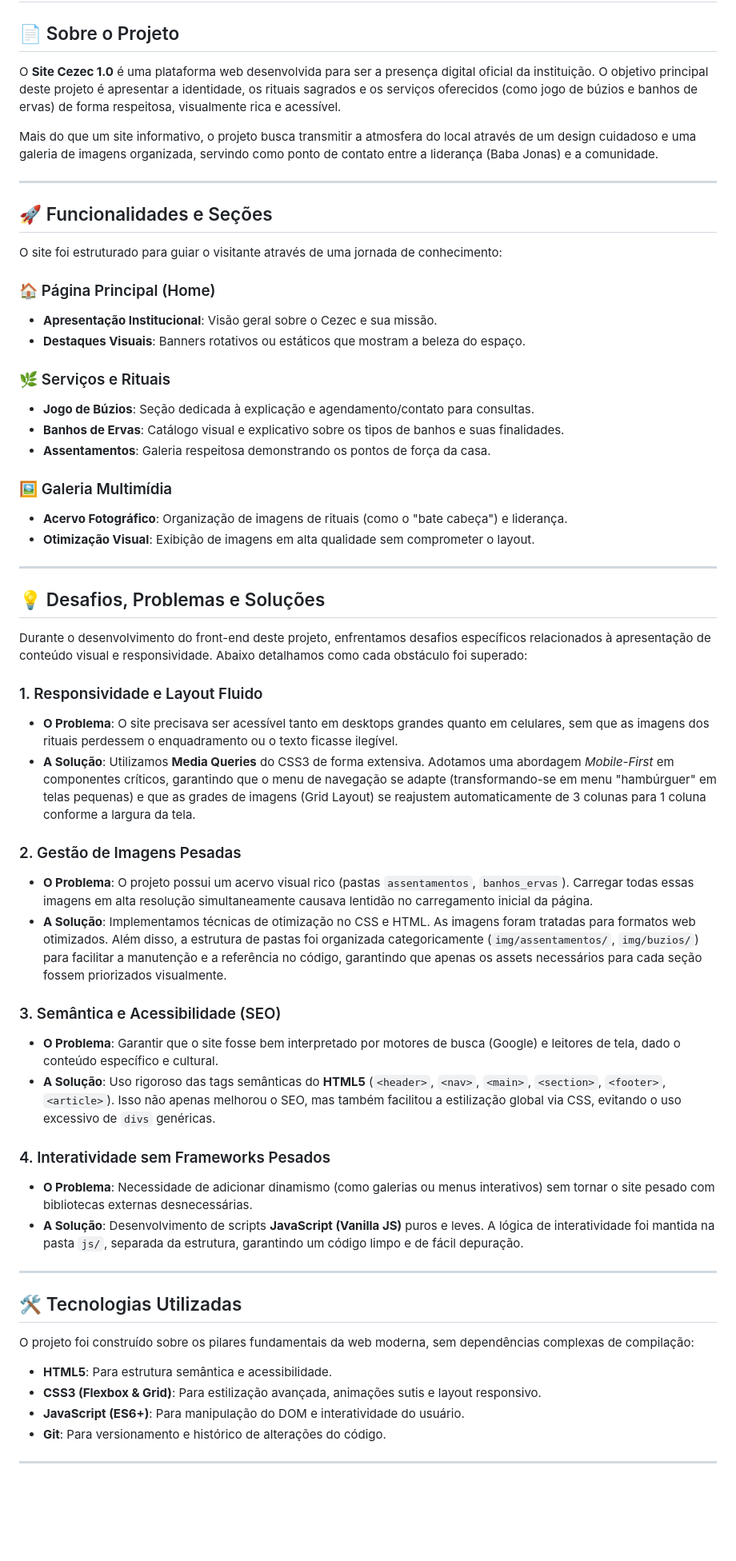
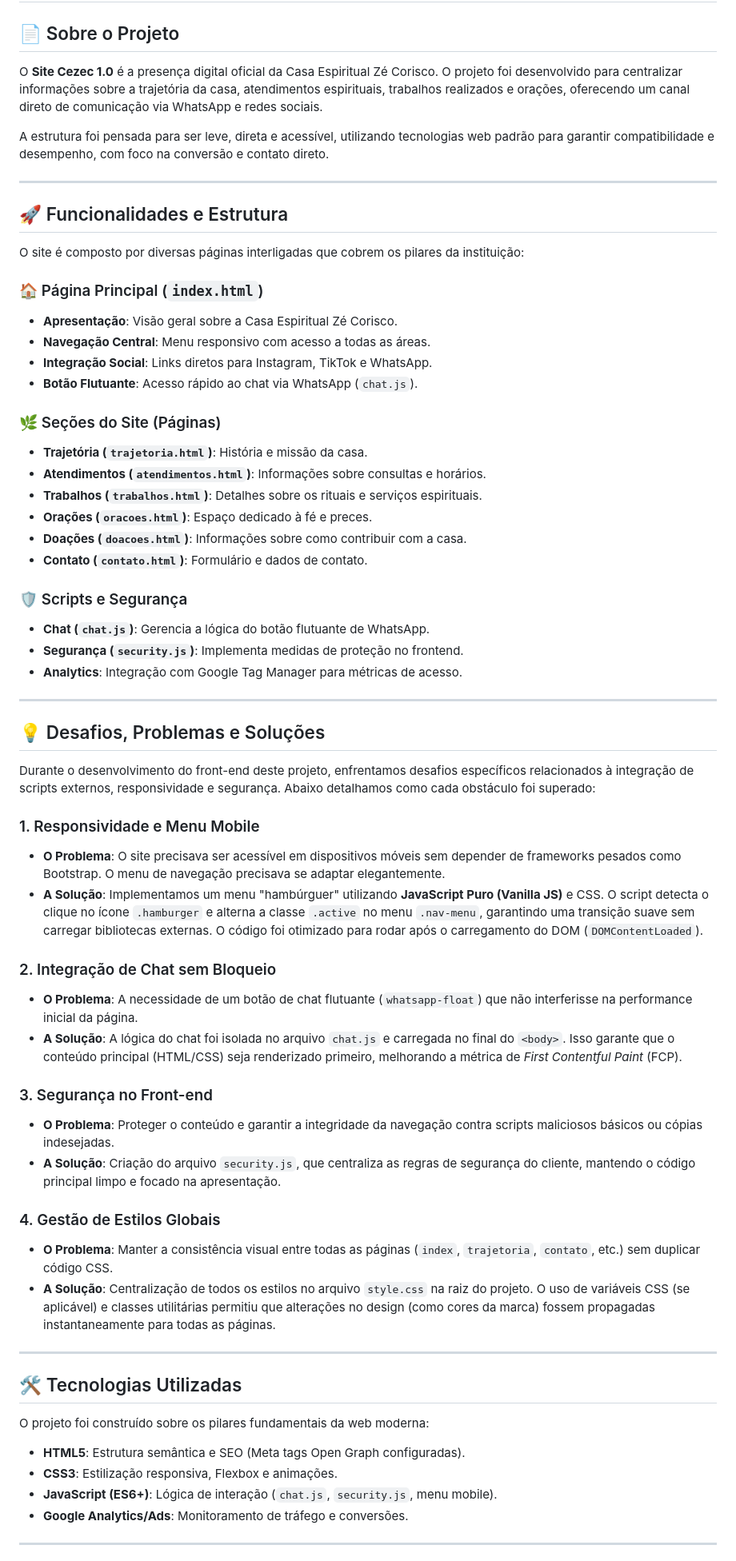
Before and after one commit to MorbidGuy/Cezec, a Markdown page: README.md, the part around one of its changes. Shown at 80% size. GitHub-like rendering; blank space fills up the shorter version.

```diff
--- a/README.md
+++ b/README.md
@@ -2,61 +2,67 @@
 
 ## 📄 Sobre o Projeto
 
-O **Site Cezec 1.0** é uma plataforma web desenvolvida para ser a presença digital oficial da instituição. O objetivo principal deste projeto é apresentar a identidade, os rituais sagrados e os serviços oferecidos (como jogo de búzios e banhos de ervas) de forma respeitosa, visualmente rica e acessível.
+O **Site Cezec 1.0** é a presença digital oficial da Casa Espiritual Zé Corisco. O projeto foi desenvolvido para centralizar informações sobre a trajetória da casa, atendimentos espirituais, trabalhos realizados e orações, oferecendo um canal direto de comunicação via WhatsApp e redes sociais.
 
-Mais do que um site informativo, o projeto busca transmitir a atmosfera do local através de um design cuidadoso e uma galeria de imagens organizada, servindo como ponto de contato entre a liderança (Baba Jonas) e a comunidade.
+A estrutura foi pensada para ser leve, direta e acessível, utilizando tecnologias web padrão para garantir compatibilidade e desempenho, com foco na conversão e contato direto.
 
 ---
 
-## 🚀 Funcionalidades e Seções
+## 🚀 Funcionalidades e Estrutura
 
-O site foi estruturado para guiar o visitante através de uma jornada de conhecimento:
+O site é composto por diversas páginas interligadas que cobrem os pilares da instituição:
 
-### 🏠 Página Principal (Home)
-- **Apresentação Institucional**: Visão geral sobre o Cezec e sua missão.
-- **Destaques Visuais**: Banners rotativos ou estáticos que mostram a beleza do espaço.
+### 🏠 Página Principal (`index.html`)
+- **Apresentação**: Visão geral sobre a Casa Espiritual Zé Corisco.
+- **Navegação Central**: Menu responsivo com acesso a todas as áreas.
+- **Integração Social**: Links diretos para Instagram, TikTok e WhatsApp.
+- **Botão Flutuante**: Acesso rápido ao chat via WhatsApp (`chat.js`).
 
-### 🌿 Serviços e Rituais
-- **Jogo de Búzios**: Seção dedicada à explicação e agendamento/contato para consultas.
-- **Banhos de Ervas**: Catálogo visual e explicativo sobre os tipos de banhos e suas finalidades.
-- **Assentamentos**: Galeria respeitosa demonstrando os pontos de força da casa.
+### 🌿 Seções do Site (Páginas)
+- **Trajetória (`trajetoria.html`)**: História e missão da casa.
+- **Atendimentos (`atendimentos.html`)**: Informações sobre consultas e horários.
+- **Trabalhos (`trabalhos.html`)**: Detalhes sobre os rituais e serviços espirituais.
+- **Orações (`oracoes.html`)**: Espaço dedicado à fé e preces.
+- **Doações (`doacoes.html`)**: Informações sobre como contribuir com a casa.
+- **Contato (`contato.html`)**: Formulário e dados de contato.
 
-### 🖼️ Galeria Multimídia
-- **Acervo Fotográfico**: Organização de imagens de rituais (como o "bate cabeça") e liderança.
-- **Otimização Visual**: Exibição de imagens em alta qualidade sem comprometer o layout.
+### 🛡️ Scripts e Segurança
+- **Chat (`chat.js`)**: Gerencia a lógica do botão flutuante de WhatsApp.
+- **Segurança (`security.js`)**: Implementa medidas de proteção no frontend.
+- **Analytics**: Integração com Google Tag Manager para métricas de acesso.
 
 ---
 
 ## 💡 Desafios, Problemas e Soluções
 
-Durante o desenvolvimento do front-end deste projeto, enfrentamos desafios específicos relacionados à apresentação de conteúdo visual e responsividade. Abaixo detalhamos como cada obstáculo foi superado:
+Durante o desenvolvimento do front-end deste projeto, enfrentamos desafios específicos relacionados à integração de scripts externos, responsividade e segurança. Abaixo detalhamos como cada obstáculo foi superado:
 
-### 1. Responsividade e Layout Fluido
-*   **O Problema**: O site precisava ser acessível tanto em desktops grandes quanto em celulares, sem que as imagens dos rituais perdessem o enquadramento ou o texto ficasse ilegível.
-*   **A Solução**: Utilizamos **Media Queries** do CSS3 de forma extensiva. Adotamos uma abordagem *Mobile-First* em componentes críticos, garantindo que o menu de navegação se adapte (transformando-se em menu "hambúrguer" em telas pequenas) e que as grades de imagens (Grid Layout) se reajustem automaticamente de 3 colunas para 1 coluna conforme a largura da tela.
+### 1. Responsividade e Menu Mobile
+*   **O Problema**: O site precisava ser acessível em dispositivos móveis sem depender de frameworks pesados como Bootstrap. O menu de navegação precisava se adaptar elegantemente.
+*   **A Solução**: Implementamos um menu "hambúrguer" utilizando **JavaScript Puro (Vanilla JS)** e CSS. O script detecta o clique no ícone `.hamburger` e alterna a classe `.active` no menu `.nav-menu`, garantindo uma transição suave sem carregar bibliotecas externas. O código foi otimizado para rodar após o carregamento do DOM (`DOMContentLoaded`).
 
-### 2. Gestão de Imagens Pesadas
-*   **O Problema**: O projeto possui um acervo visual rico (pastas `assentamentos`, `banhos_ervas`). Carregar todas essas imagens em alta resolução simultaneamente causava lentidão no carregamento inicial da página.
-*   **A Solução**: Implementamos técnicas de otimização no CSS e HTML. As imagens foram tratadas para formatos web otimizados. Além disso, a estrutura de pastas foi organizada categoricamente (`img/assentamentos/`, `img/buzios/`) para facilitar a manutenção e a referência no código, garantindo que apenas os assets necessários para cada seção fossem priorizados visualmente.
+### 2. Integração de Chat sem Bloqueio
+*   **O Problema**: A necessidade de um botão de chat flutuante (`whatsapp-float`) que não interferisse na performance inicial da página.
+*   **A Solução**: A lógica do chat foi isolada no arquivo `chat.js` e carregada no final do `<body>`. Isso garante que o conteúdo principal (HTML/CSS) seja renderizado primeiro, melhorando a métrica de *First Contentful Paint* (FCP).
 
-### 3. Semântica e Acessibilidade (SEO)
-*   **O Problema**: Garantir que o site fosse bem interpretado por motores de busca (Google) e leitores de tela, dado o conteúdo específico e cultural.
-*   **A Solução**: Uso rigoroso das tags semânticas do **HTML5** (`<header>`, `<nav>`, `<main>`, `<section>`, `<footer>`, `<article>`). Isso não apenas melhorou o SEO, mas também facilitou a estilização global via CSS, evitando o uso excessivo de `divs` genéricas.
+### 3. Segurança no Front-end
+*   **O Problema**: Proteger o conteúdo e garantir a integridade da navegação contra scripts maliciosos básicos ou cópias indesejadas.
+*   **A Solução**: Criação do arquivo `security.js`, que centraliza as regras de segurança do cliente, mantendo o código principal limpo e focado na apresentação.
 
-### 4. Interatividade sem Frameworks Pesados
-*   **O Problema**: Necessidade de adicionar dinamismo (como galerias ou menus interativos) sem tornar o site pesado com bibliotecas externas desnecessárias.
-*   **A Solução**: Desenvolvimento de scripts **JavaScript (Vanilla JS)** puros e leves. A lógica de interatividade foi mantida na pasta `js/`, separada da estrutura, garantindo um código limpo e de fácil depuração.
+### 4. Gestão de Estilos Globais
+*   **O Problema**: Manter a consistência visual entre todas as páginas (`index`, `trajetoria`, `contato`, etc.) sem duplicar código CSS.
+*   **A Solução**: Centralização de todos os estilos no arquivo `style.css` na raiz do projeto. O uso de variáveis CSS (se aplicável) e classes utilitárias permitiu que alterações no design (como cores da marca) fossem propagadas instantaneamente para todas as páginas.
 
 ---
 
 ## 🛠️ Tecnologias Utilizadas
 
-O projeto foi construído sobre os pilares fundamentais da web moderna, sem dependências complexas de compilação:
+O projeto foi construído sobre os pilares fundamentais da web moderna:
 
-- **HTML5**: Para estrutura semântica e acessibilidade.
-- **CSS3 (Flexbox & Grid)**: Para estilização avançada, animações sutis e layout responsivo.
-- **JavaScript (ES6+)**: Para manipulação do DOM e interatividade do usuário.
-- **Git**: Para versionamento e histórico de alterações do código.
+- **HTML5**: Estrutura semântica e SEO (Meta tags Open Graph configuradas).
+- **CSS3**: Estilização responsiva, Flexbox e animações.
+- **JavaScript (ES6+)**: Lógica de interação (`chat.js`, `security.js`, menu mobile).
+- **Google Analytics/Ads**: Monitoramento de tráfego e conversões.
 
 ---
 
```
Also changed, not shown: other parts of README.md (+2 -2 lines).
